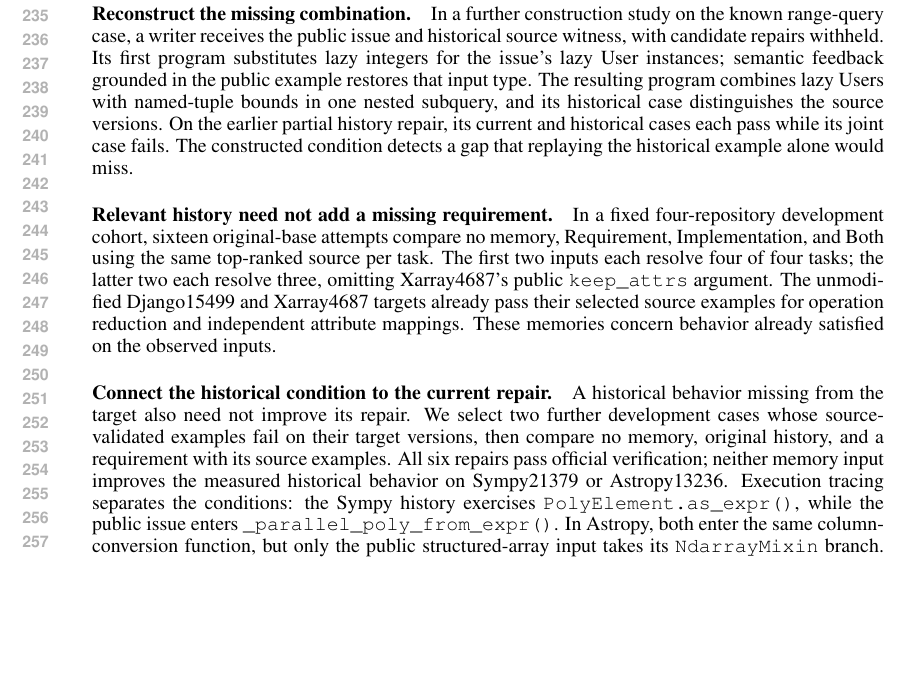
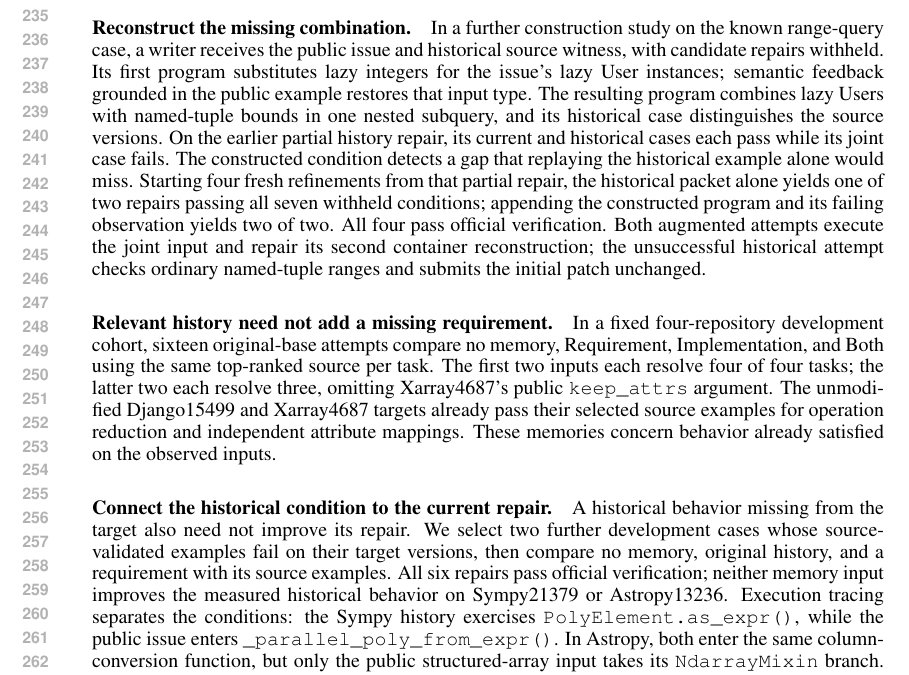
Before and after one commit to wzh4464/ContextGraph-paper, a LaTeX paper (iclr2027/main.tex): part of page 5 of 7, cut so that both start at the same text, the shorter picture padded with empty space. Compiled offline with pdfLaTeX.

Commit message:
Report completed joint-condition memory refinements

```diff
--- a/iclr2027/main.tex
+++ b/iclr2027/main.tex
@@ -243,6 +243,12 @@ On the earlier partial history repair, its current and historical cases each
 pass while its joint case fails.
 The constructed condition detects a gap that replaying the historical example
 alone would miss.
+Starting four fresh refinements from that partial repair, the historical packet
+alone yields one of two repairs passing all seven withheld conditions; appending
+the constructed program and its failing observation yields two of two.
+All four pass official verification. Both augmented attempts execute the joint
+input and repair its second container reconstruction; the unsuccessful historical
+attempt checks ordinary named-tuple ranges and submits the initial patch unchanged.
 
 \paragraph{Relevant history need not add a missing requirement.}
 In a fixed four-repository development cohort, sixteen original-base attempts compare no memory, Requirement, Implementation, and Both using the same top-ranked source per task.
```
